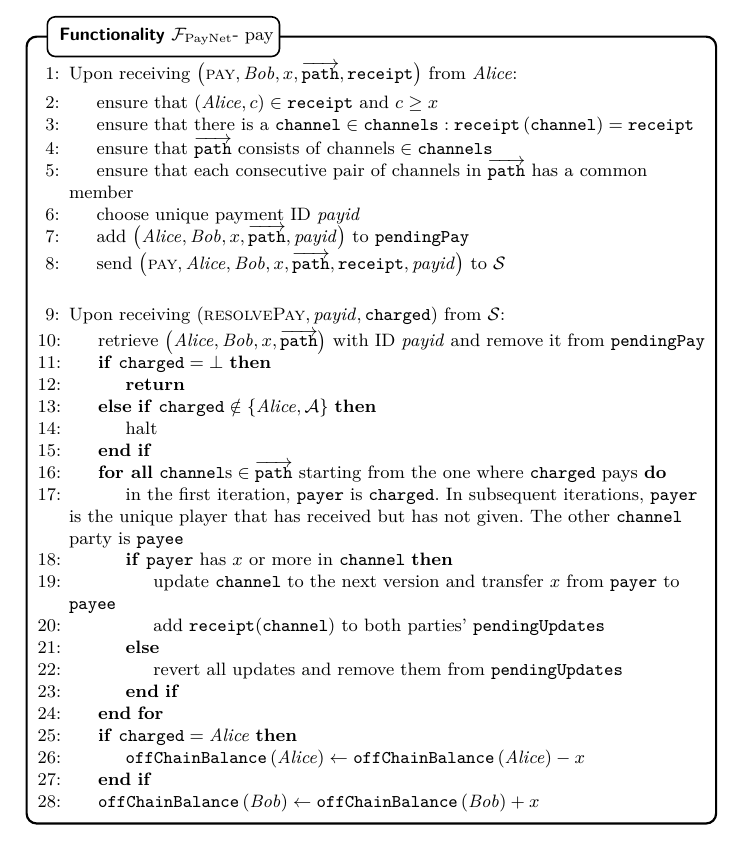
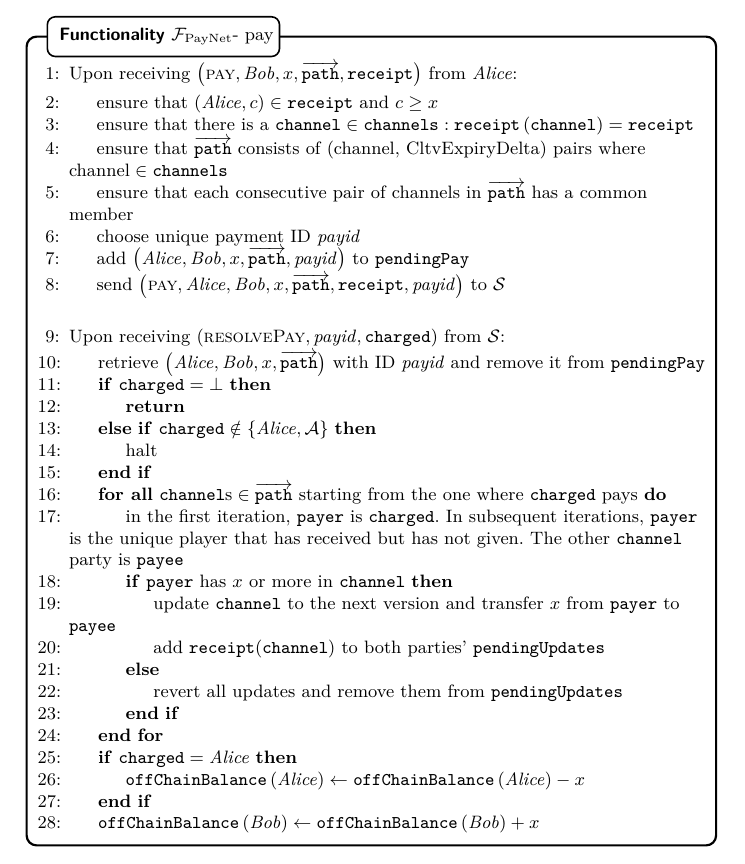
Before and after one commit to OrfeasLitos/PaymentChannels, a LaTeX paper (src/paymentChannels.tex, which reads src/payfunc.tex): part of page 20 of 38, cut so that both start at the same text. Compiled offline with pdfLaTeX.

Commit message:
Add CltvExpiryDelta to functionality

```diff
--- a/src/payfunc.tex
+++ b/src/payfunc.tex
@@ -188,7 +188,8 @@
           \State ensure that there is a $\mathtt{channel} \in \mathtt{channels}
           : \mathtt{receipt}\left(\mathtt{channel}\right) = \mathtt{receipt}$
           \State ensure that $\overrightarrow{\mathtt{path}}$ consists of
-          $\mathrm{channels} \in \mathtt{channels}$
+          (channel, CltvExpiryDelta) pairs where $\mathrm{channel} \in
+          \mathtt{channels}$
           \State ensure that each consecutive pair of channels in
           $\overrightarrow{\mathtt{path}}$ has a common member
           \State choose unique payment ID \textit{payid}
```
